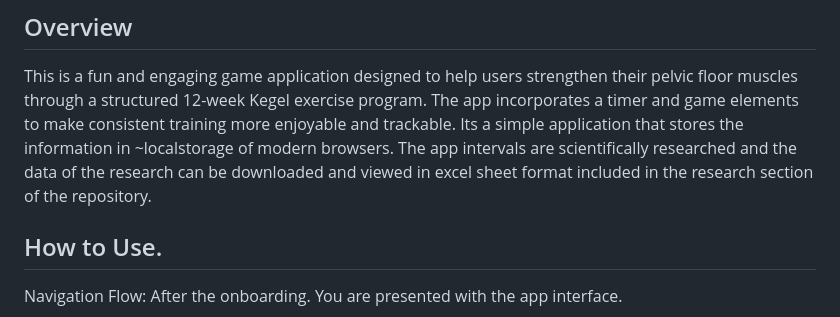
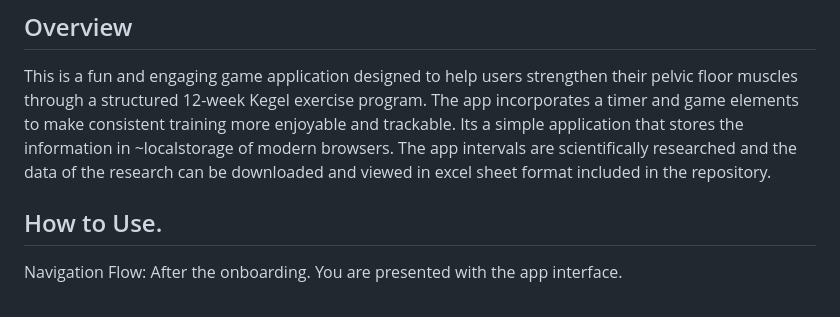
Before and after one commit to nexusstreamon/kegel-apex-power-app, a Markdown page: README.md, the part around the change. Rendered like a GitHub page.

```diff
--- a/README.md
+++ b/README.md
@@ -3,7 +3,7 @@
 ## Overview
 
 This is a fun and engaging game application designed to help users strengthen their pelvic floor muscles through a structured 12-week Kegel exercise program. The app incorporates a timer and game elements to make consistent training more enjoyable and trackable.
-Its a simple application that stores the information in ~localstorage of modern browsers. The app intervals are scientifically researched and the data of the research can be downloaded and viewed in excel sheet format included in the research section of the repository.
+Its a simple application that stores the information in ~localstorage of modern browsers. The app intervals are scientifically researched and the data of the research can be downloaded and viewed in excel sheet format included in the repository.
 
 ## How to Use.
 Navigation Flow:
```
